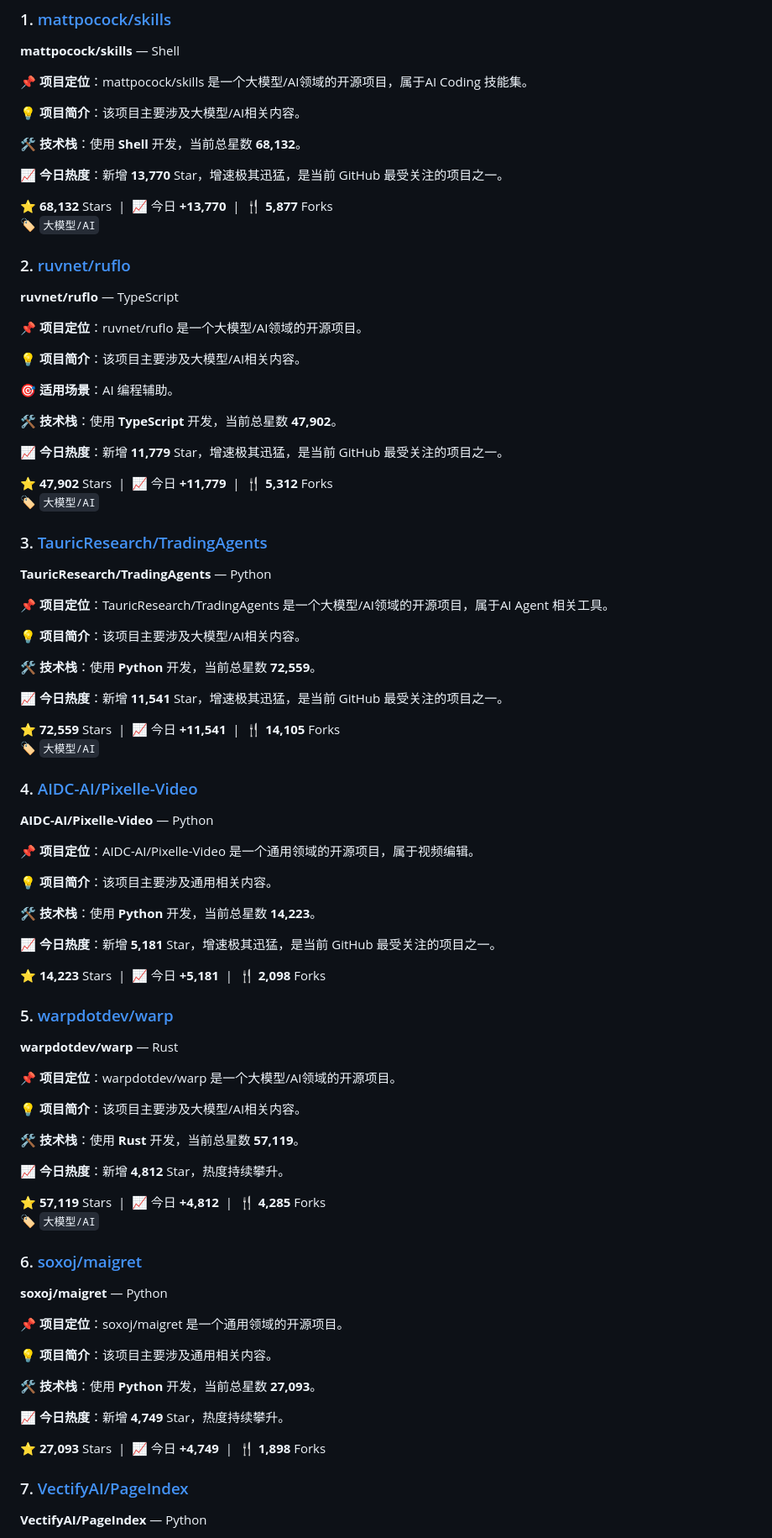
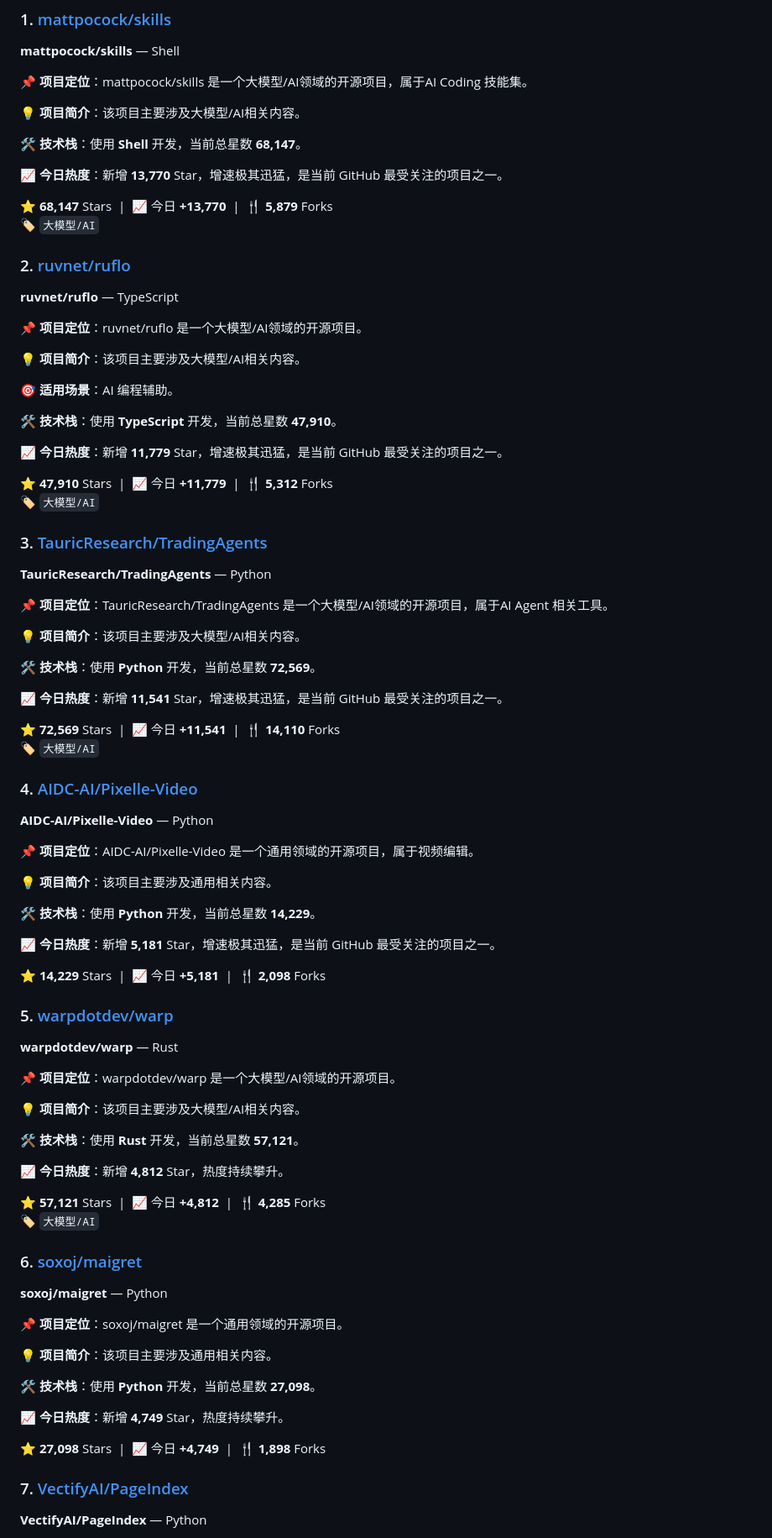
Before and after one commit to Lue824/github-trending-daily, a Markdown page: data/reports/daily-2026-05-10.md, the part around one of its changes. Shown at 84% size. Drawn GitHub-style.

```diff
--- a/data/reports/daily-2026-05-10.md
+++ b/data/reports/daily-2026-05-10.md
@@ -15,11 +15,11 @@
 
 **💡 项目简介**：该项目主要涉及大模型/AI相关内容。
 
-**🛠️ 技术栈**：使用 **Shell** 开发，当前总星数 **68,132**。
+**🛠️ 技术栈**：使用 **Shell** 开发，当前总星数 **68,147**。
 
 **📈 今日热度**：新增 **13,770** Star，增速极其迅猛，是当前 GitHub 最受关注的项目之一。
 
-⭐ **68,132** Stars &nbsp;|&nbsp; 📈 今日 **+13,770** &nbsp;|&nbsp; 🍴 **5,877** Forks
+⭐ **68,147** Stars &nbsp;|&nbsp; 📈 今日 **+13,770** &nbsp;|&nbsp; 🍴 **5,879** Forks
 <br>🏷️ `大模型/AI`
 
 ### 2. [ruvnet/ruflo](https://github.com/ruvnet/ruflo)
@@ -31,11 +31,11 @@
 
 **🎯 适用场景**：AI 编程辅助。
 
-**🛠️ 技术栈**：使用 **TypeScript** 开发，当前总星数 **47,902**。
+**🛠️ 技术栈**：使用 **TypeScript** 开发，当前总星数 **47,910**。
 
 **📈 今日热度**：新增 **11,779** Star，增速极其迅猛，是当前 GitHub 最受关注的项目之一。
 
-⭐ **47,902** Stars &nbsp;|&nbsp; 📈 今日 **+11,779** &nbsp;|&nbsp; 🍴 **5,312** Forks
+⭐ **47,910** Stars &nbsp;|&nbsp; 📈 今日 **+11,779** &nbsp;|&nbsp; 🍴 **5,312** Forks
 <br>🏷️ `大模型/AI`
 
 ### 3. [TauricResearch/TradingAgents](https://github.com/TauricResearch/TradingAgents)
@@ -45,11 +45,11 @@
 
 **💡 项目简介**：该项目主要涉及大模型/AI相关内容。
 
-**🛠️ 技术栈**：使用 **Python** 开发，当前总星数 **72,559**。
+**🛠️ 技术栈**：使用 **Python** 开发，当前总星数 **72,569**。
 
 **📈 今日热度**：新增 **11,541** Star，增速极其迅猛，是当前 GitHub 最受关注的项目之一。
 
-⭐ **72,559** Stars &nbsp;|&nbsp; 📈 今日 **+11,541** &nbsp;|&nbsp; 🍴 **14,105** Forks
+⭐ **72,569** Stars &nbsp;|&nbsp; 📈 今日 **+11,541** &nbsp;|&nbsp; 🍴 **14,110** Forks
 <br>🏷️ `大模型/AI`
 
 ### 4. [AIDC-AI/Pixelle-Video](https://github.com/AIDC-AI/Pixelle-Video)
@@ -59,11 +59,11 @@
 
 **💡 项目简介**：该项目主要涉及通用相关内容。
 
-**🛠️ 技术栈**：使用 **Python** 开发，当前总星数 **14,223**。
+**🛠️ 技术栈**：使用 **Python** 开发，当前总星数 **14,229**。
 
 **📈 今日热度**：新增 **5,181** Star，增速极其迅猛，是当前 GitHub 最受关注的项目之一。
 
-⭐ **14,223** Stars &nbsp;|&nbsp; 📈 今日 **+5,181** &nbsp;|&nbsp; 🍴 **2,098** Forks
+⭐ **14,229** Stars &nbsp;|&nbsp; 📈 今日 **+5,181** &nbsp;|&nbsp; 🍴 **2,098** Forks
 
 ### 5. [warpdotdev/warp](https://github.com/warpdotdev/warp)
 **warpdotdev/warp** — Rust
@@ -72,11 +72,11 @@
 
 **💡 项目简介**：该项目主要涉及大模型/AI相关内容。
 
-**🛠️ 技术栈**：使用 **Rust** 开发，当前总星数 **57,119**。
+**🛠️ 技术栈**：使用 **Rust** 开发，当前总星数 **57,121**。
 
 **📈 今日热度**：新增 **4,812** Star，热度持续攀升。
 
-⭐ **57,119** Stars &nbsp;|&nbsp; 📈 今日 **+4,812** &nbsp;|&nbsp; 🍴 **4,285** Forks
+⭐ **57,121** Stars &nbsp;|&nbsp; 📈 今日 **+4,812** &nbsp;|&nbsp; 🍴 **4,285** Forks
 <br>🏷️ `大模型/AI`
 
 ### 6. [soxoj/maigret](https://github.com/soxoj/maigret)
@@ -86,11 +86,11 @@
 
 **💡 项目简介**：该项目主要涉及通用相关内容。
 
-**🛠️ 技术栈**：使用 **Python** 开发，当前总星数 **27,093**。
+**🛠️ 技术栈**：使用 **Python** 开发，当前总星数 **27,098**。
 
 **📈 今日热度**：新增 **4,749** Star，热度持续攀升。
 
-⭐ **27,093** Stars &nbsp;|&nbsp; 📈 今日 **+4,749** &nbsp;|&nbsp; 🍴 **1,898** Forks
+⭐ **27,098** Stars &nbsp;|&nbsp; 📈 今日 **+4,749** &nbsp;|&nbsp; 🍴 **1,898** Forks
 
 ### 7. [VectifyAI/PageIndex](https://github.com/VectifyAI/PageIndex)
 **VectifyAI/PageIndex** — Python
```
Also changed, not shown: other parts of data/reports/daily-2026-05-10.md (+46 -46 lines).
